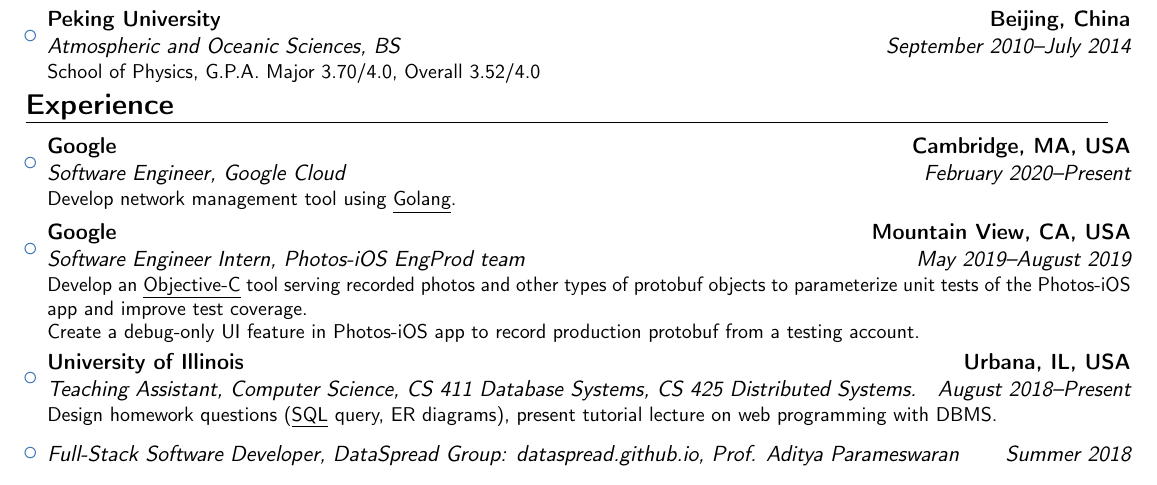
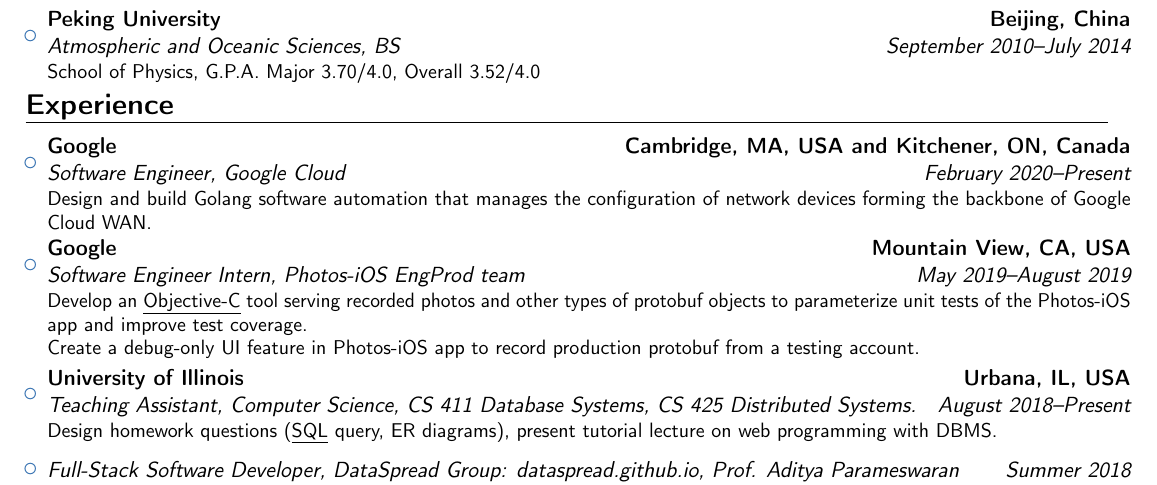
Before and after one commit to shichuzhu/resume, a LaTeX CV (cv_shichuzhu.tex): part of the page, cut so that both start at the same text. Compiled offline with pdfLaTeX.

Commit message:
Add the new job location.

```diff
--- a/cv_shichuzhu.tex
+++ b/cv_shichuzhu.tex
@@ -82,9 +82,9 @@
 	      {Software Engineer}
 	      {Google}
 	      %   {}
-	      {Cambridge, MA, USA}
+	      {Cambridge, MA, USA and Kitchener, ON, Canada}
 	      {Google Cloud}
-	      {Develop network management tool using \underline{Golang}.}
+	      {Design and build Golang software automation that manages the configuration of network devices forming the backbone of Google Cloud WAN.}
 	      }
 
 	\item{\cventry{May 2019--August 2019}
```
